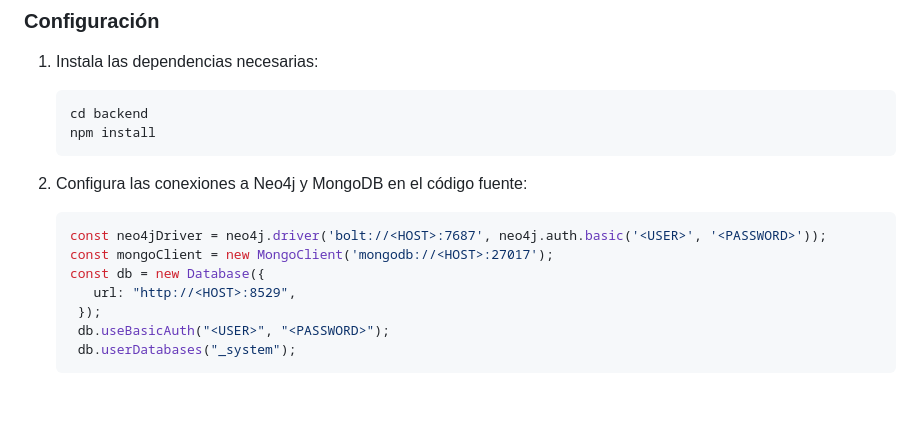
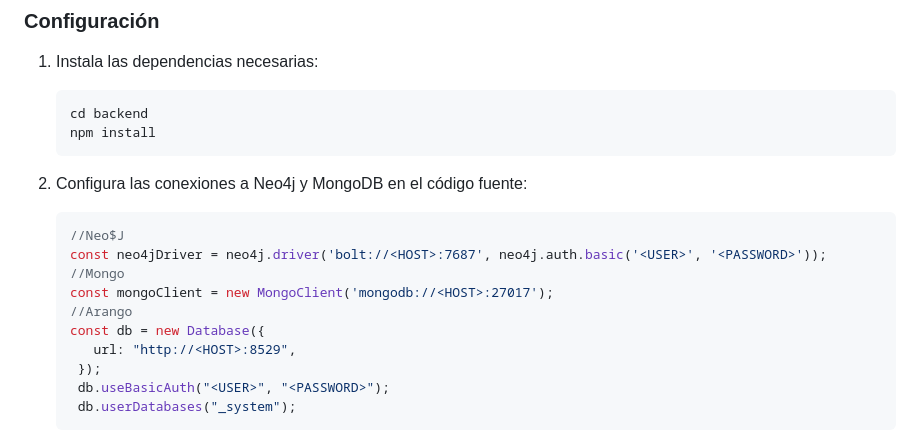
Before and after one commit to andrew001s/Ejemplo-DB-Poliglota-y-Multimoda, a Markdown page: README.md, the part around the change. GitHub-like rendering; blank space fills up the shorter version.

````diff
--- a/README.md
+++ b/README.md
@@ -49,8 +49,11 @@ El backend utiliza Neo4j para manejar relaciones entre usuarios y MongoDB para a
 
 2. Configura las conexiones a Neo4j y MongoDB en el código fuente:
    ```javascript
+   //Neo$J
    const neo4jDriver = neo4j.driver('bolt://<HOST>:7687', neo4j.auth.basic('<USER>', '<PASSWORD>'));
+   //Mongo
    const mongoClient = new MongoClient('mongodb://<HOST>:27017');
+   //Arango
    const db = new Database({
       url: "http://<HOST>:8529",
     });
````
